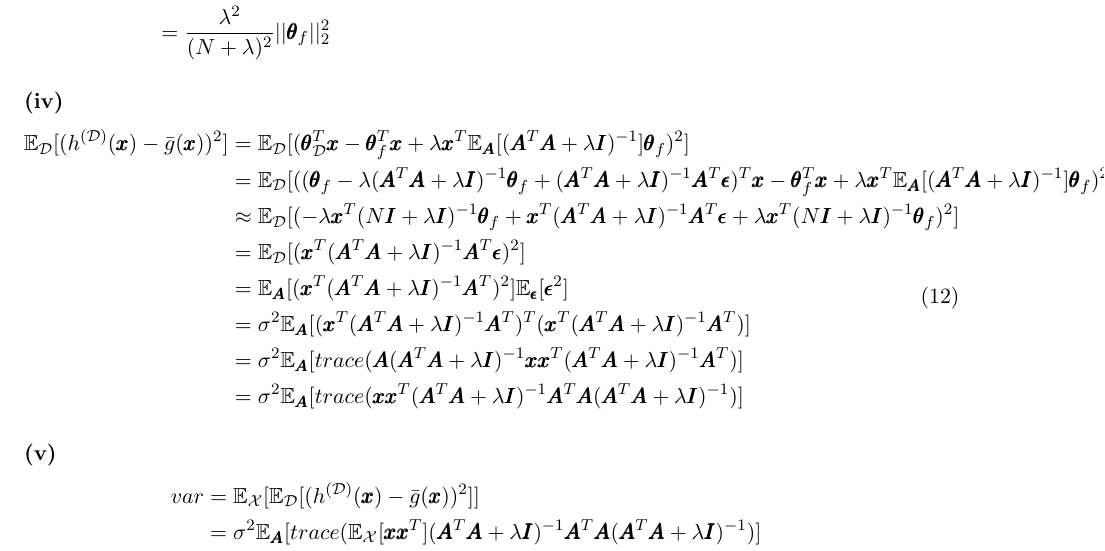
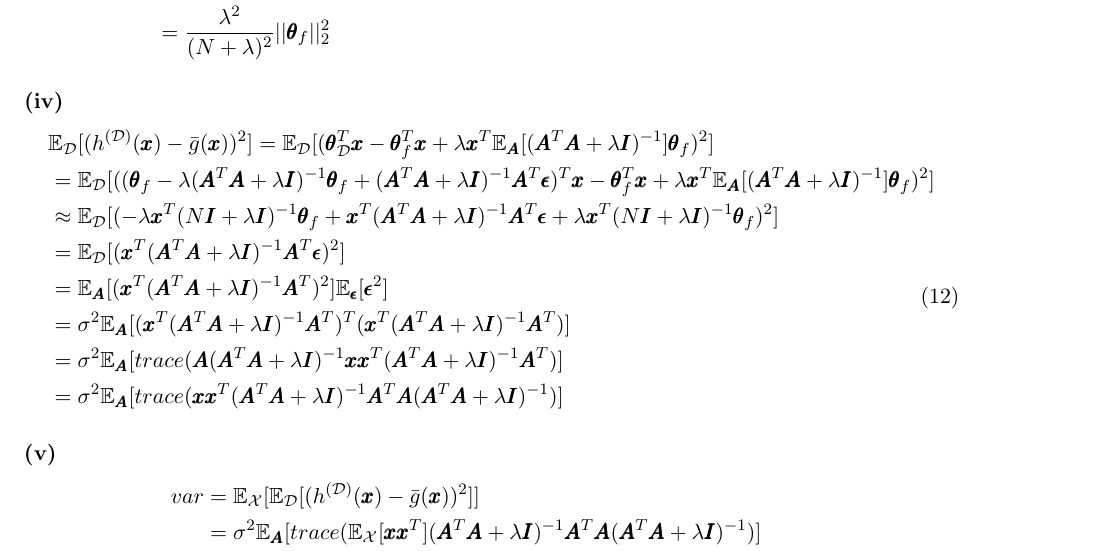
Before and after one commit to AClouDitation/ECE595ML, a LaTeX problem sheet (hw06/hw06.tex): part of page 4 of 5, cut so that both start at the same text. Compiled offline with pdfLaTeX.

Commit message:
fix format

```diff
--- a/hw06/hw06.tex
+++ b/hw06/hw06.tex
@@ -175,7 +175,7 @@ bias &= \mathbb{E}_{\mathcal{X}}[(\bar{g}(\pmb{x})-f(\pmb{x}))^2] \approx \lambd
 \subsubsection*{(iv)}
 \begin{equation}
 \begin{split}
-\mathbb{E}_{\mathcal{D}}[(h^{(\mathcal{D})}(\pmb{x})-\bar{g}(\pmb{x}))^2] &= \mathbb{E}_{\mathcal{D}}[(\pmb{\theta}_{\mathcal{D}}^T\pmb{x} - \pmb{\theta}_f^T\pmb{x}+\lambda\pmb{x}^T\mathbb{E}_{\pmb{A}}[(\pmb{A}^T\pmb{A}+\lambda\pmb{I})^{-1}]\pmb{\theta}_f)^2]\\
+&\mathbb{E}_{\mathcal{D}}[(h^{(\mathcal{D})}(\pmb{x})-\bar{g}(\pmb{x}))^2] = \mathbb{E}_{\mathcal{D}}[(\pmb{\theta}_{\mathcal{D}}^T\pmb{x} - \pmb{\theta}_f^T\pmb{x}+\lambda\pmb{x}^T\mathbb{E}_{\pmb{A}}[(\pmb{A}^T\pmb{A}+\lambda\pmb{I})^{-1}]\pmb{\theta}_f)^2]\\
 &=\mathbb{E}_{\mathcal{D}}[((\pmb{\theta}_f-\lambda(\pmb{A}^T\pmb{A}+\lambda\pmb{I})^{-1}\pmb{\theta}_f + (\pmb{A}^T\pmb{A}+\lambda\pmb{I})^{-1}\pmb{A}^T\pmb{\epsilon})^T\pmb{x} - \pmb{\theta}_f^T\pmb{x}+\lambda\pmb{x}^T\mathbb{E}_{\pmb{A}}[(\pmb{A}^T\pmb{A}+\lambda\pmb{I})^{-1}]\pmb{\theta}_f)^2]\\
 &\approx\mathbb{E}_{\mathcal{D}}[(-\lambda\pmb{x}^T(N\pmb{I}+\lambda\pmb{I})^{-1}\pmb{\theta}_f + \pmb{x}^T(\pmb{A}^T\pmb{A}+\lambda\pmb{I})^{-1}\pmb{A}^T\pmb{\epsilon} +\lambda\pmb{x}^T(N\pmb{I}+\lambda\pmb{I})^{-1}\pmb{\theta}_f)^2]\\
 &=\mathbb{E}_{\mathcal{D}}[(\pmb{x}^T(\pmb{A}^T\pmb{A}+\lambda\pmb{I})^{-1}\pmb{A}^T\pmb{\epsilon})^2]\\
```
Also changed, not shown: hw06/hw06.pdf.
